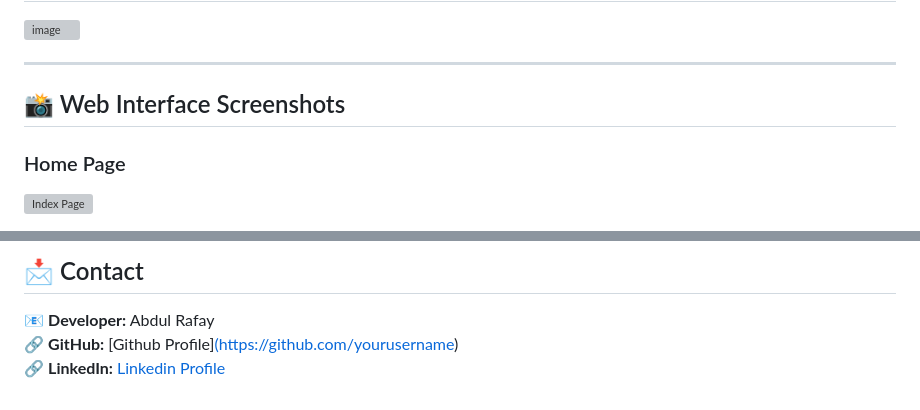
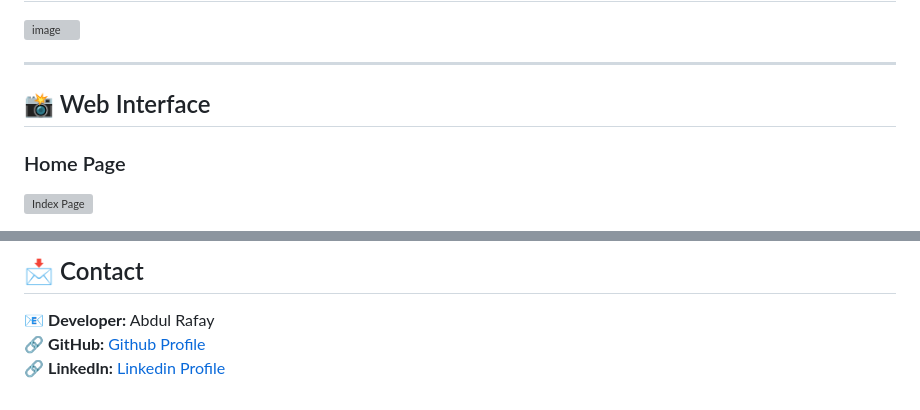
Before and after one commit to abdul-rafay19/FlavorFinder-HTML-CSS-MySQL, a Markdown page: README.md, 2 parts joined by grey strips. GitHub-like rendering; grey boxes are pictures that could not be loaded.

```diff
--- a/README.md
+++ b/README.md
@@ -54,7 +54,7 @@ Flavor Finder is a feature-rich web application that allows users to **explore n
 
 ---
 
-## 📸 Web Interface Screenshots
+## 📸 Web Interface
 
 ### Home Page
 ![Index Page](https://github.com/user-attachments/assets/31ad28c7-766b-40f4-9006-0aed1cc0e3fd)
@@ -103,5 +103,5 @@ We welcome contributions! Feel free to fork this repository, submit pull request
 ## 📩 Contact
 
 📧 **Developer:** Abdul Rafay
-🔗 **GitHub:** [Github Profile][(https://github.com/yourusername)](https://github.com/abdul-rafay19)
+🔗 **GitHub:** [Github Profile](https://github.com/abdul-rafay19)
 🔗 **LinkedIn:** [Linkedin Profile](www.linkedin.com/in/abdul-rafay19)
```
